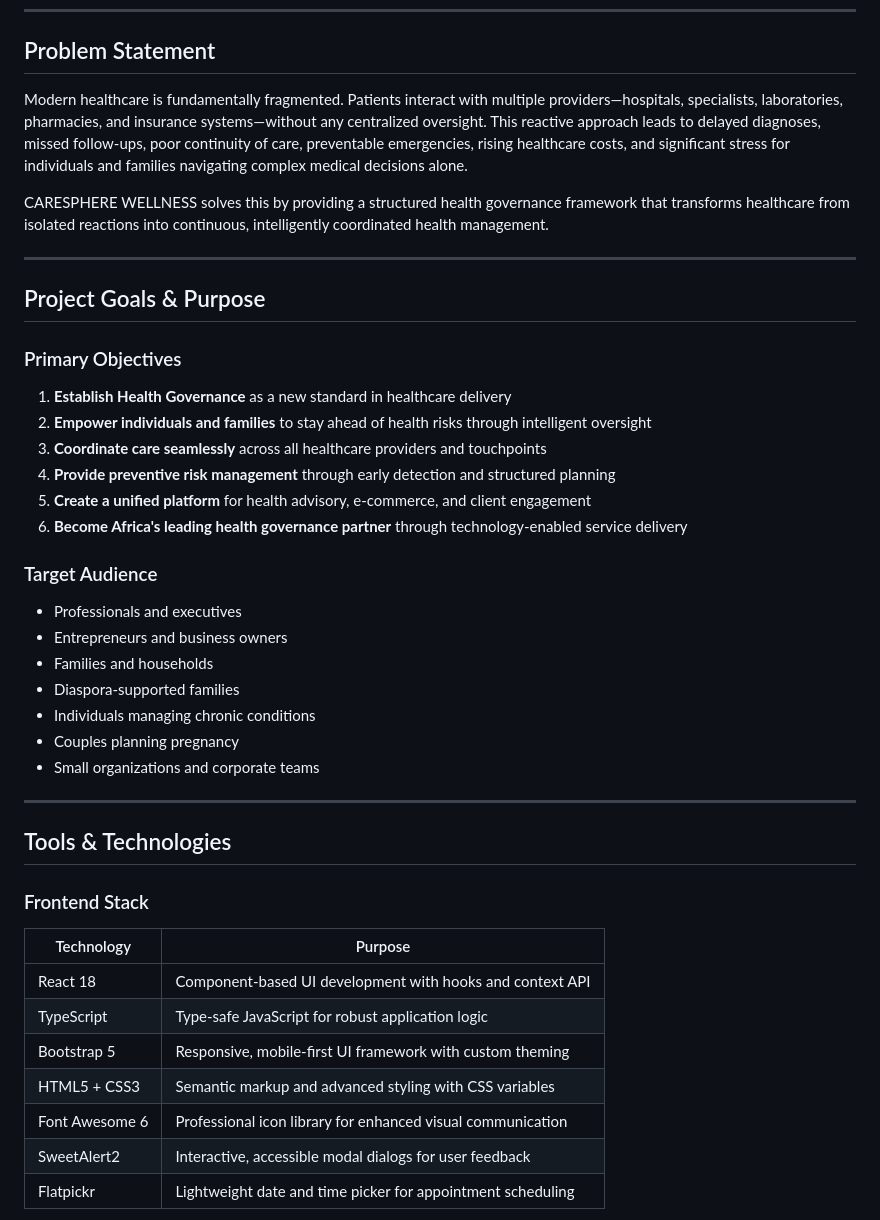
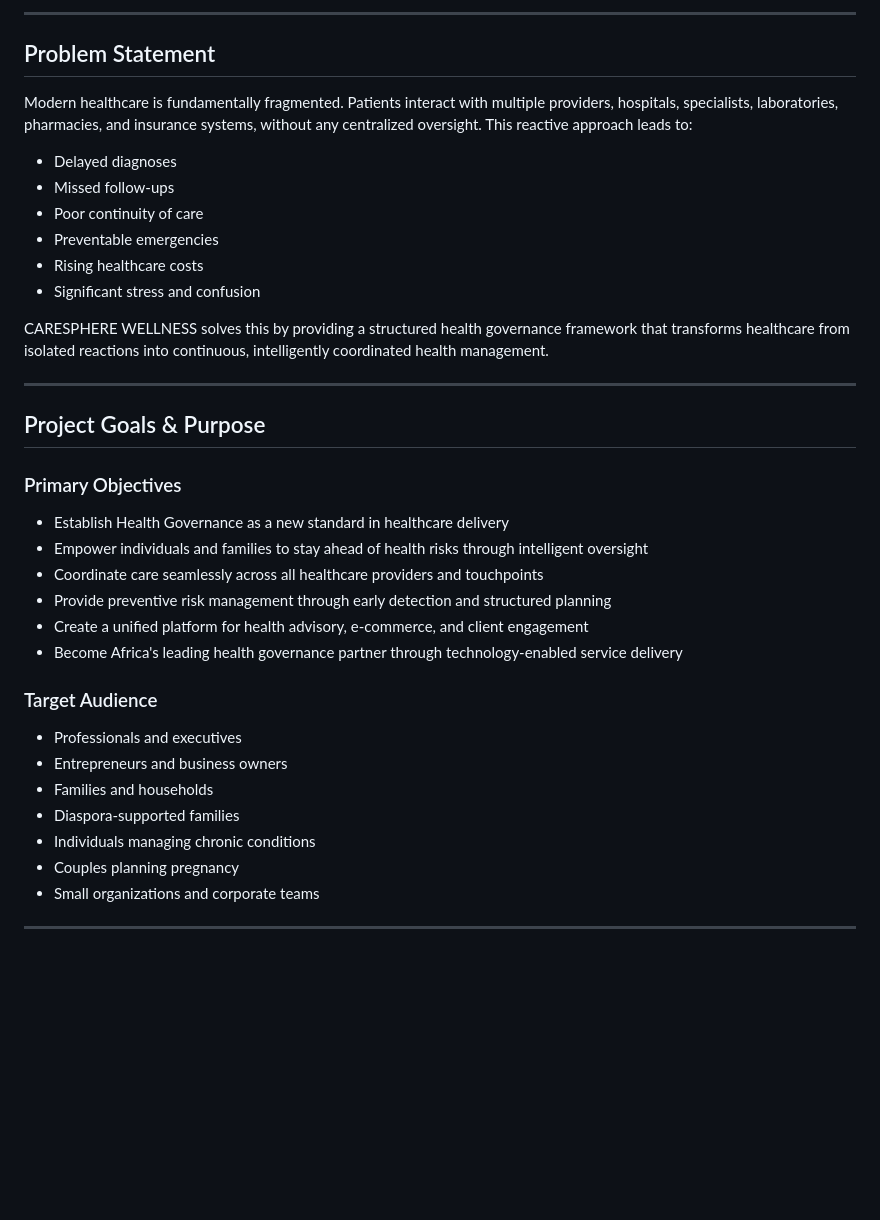
Before and after one commit to VincentOracle/CareSphere-Wellness, a Markdown page: README.md, the part around one of its changes. Drawn GitHub-style; blank space fills up the shorter version.

```diff
--- a/README.md
+++ b/README.md
@@ -9,6 +46,15 @@ CARESPHERE WELLNESS is a comprehensive health advisory and care coordination pla
+---
+
 ## Problem Statement
 
-Modern healthcare is fundamentally fragmented. Patients interact with multiple providers—hospitals, specialists, laboratories, pharmacies, and insurance systems—without any centralized oversight. This reactive approach leads to delayed diagnoses, missed follow-ups, poor continuity of care, preventable emergencies, rising healthcare costs, and significant stress for individuals and families navigating complex medical decisions alone.
+Modern healthcare is fundamentally fragmented. Patients interact with multiple providers, hospitals, specialists, laboratories, pharmacies, and insurance systems, without any centralized oversight. This reactive approach leads to:
+
+- Delayed diagnoses
+- Missed follow-ups
+- Poor continuity of care
+- Preventable emergencies
+- Rising healthcare costs
+- Significant stress and confusion
 
 CARESPHERE WELLNESS solves this by providing a structured health governance framework that transforms healthcare from isolated reactions into continuous, intelligently coordinated health management.
 
@@ -18,12 +64,12 @@ CARESPHERE WELLNESS solves this by providing a structured health governance fram
 
 ### Primary Objectives
 
-1. **Establish Health Governance** as a new standard in healthcare delivery
-2. **Empower individuals and families** to stay ahead of health risks through intelligent oversight
-3. **Coordinate care seamlessly** across all healthcare providers and touchpoints
-4. **Provide preventive risk management** through early detection and structured planning
-5. **Create a unified platform** for health advisory, e-commerce, and client engagement
-6. **Become Africa's leading health governance partner** through technology-enabled service delivery
+- Establish Health Governance as a new standard in healthcare delivery
+- Empower individuals and families to stay ahead of health risks through intelligent oversight
+- Coordinate care seamlessly across all healthcare providers and touchpoints
+- Provide preventive risk management through early detection and structured planning
+- Create a unified platform for health advisory, e-commerce, and client engagement
+- Become Africa's leading health governance partner through technology-enabled service delivery
 
 ### Target Audience
 
@@ -37,17 +83,3 @@ CARESPHERE WELLNESS solves this by providing a structured health governance fram
 
 ---
 
-## Tools & Technologies
-
-### Frontend Stack
-
-| Technology | Purpose |
-|------------|---------|
-| React 18 | Component-based UI development with hooks and context API |
-| TypeScript | Type-safe JavaScript for robust application logic |
-| Bootstrap 5 | Responsive, mobile-first UI framework with custom theming |
-| HTML5 + CSS3 | Semantic markup and advanced styling with CSS variables |
-| Font Awesome 6 | Professional icon library for enhanced visual communication |
-| SweetAlert2 | Interactive, accessible modal dialogs for user feedback |
-| Flatpickr | Lightweight date and time picker for appointment scheduling |
-
```
Also changed, not shown: other parts of README.md (+62 -83 lines).
